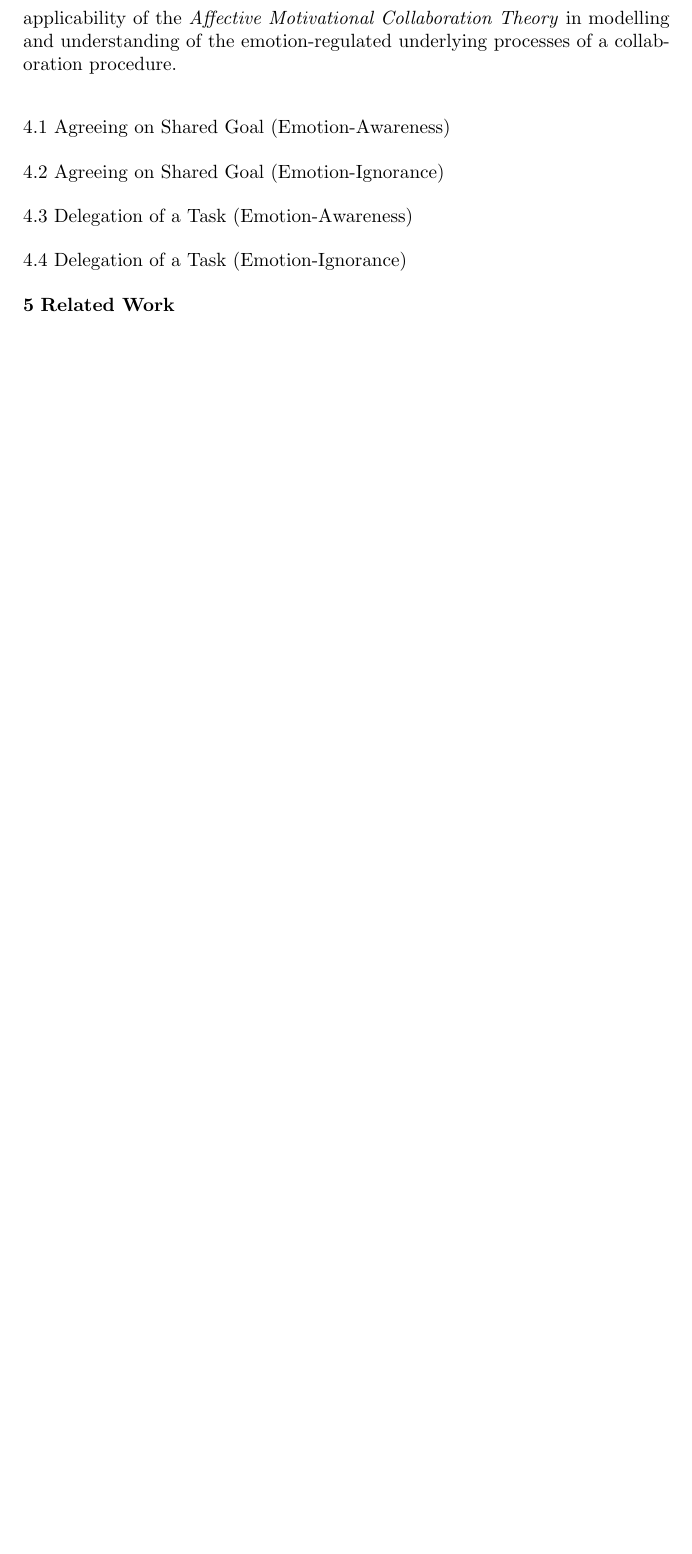
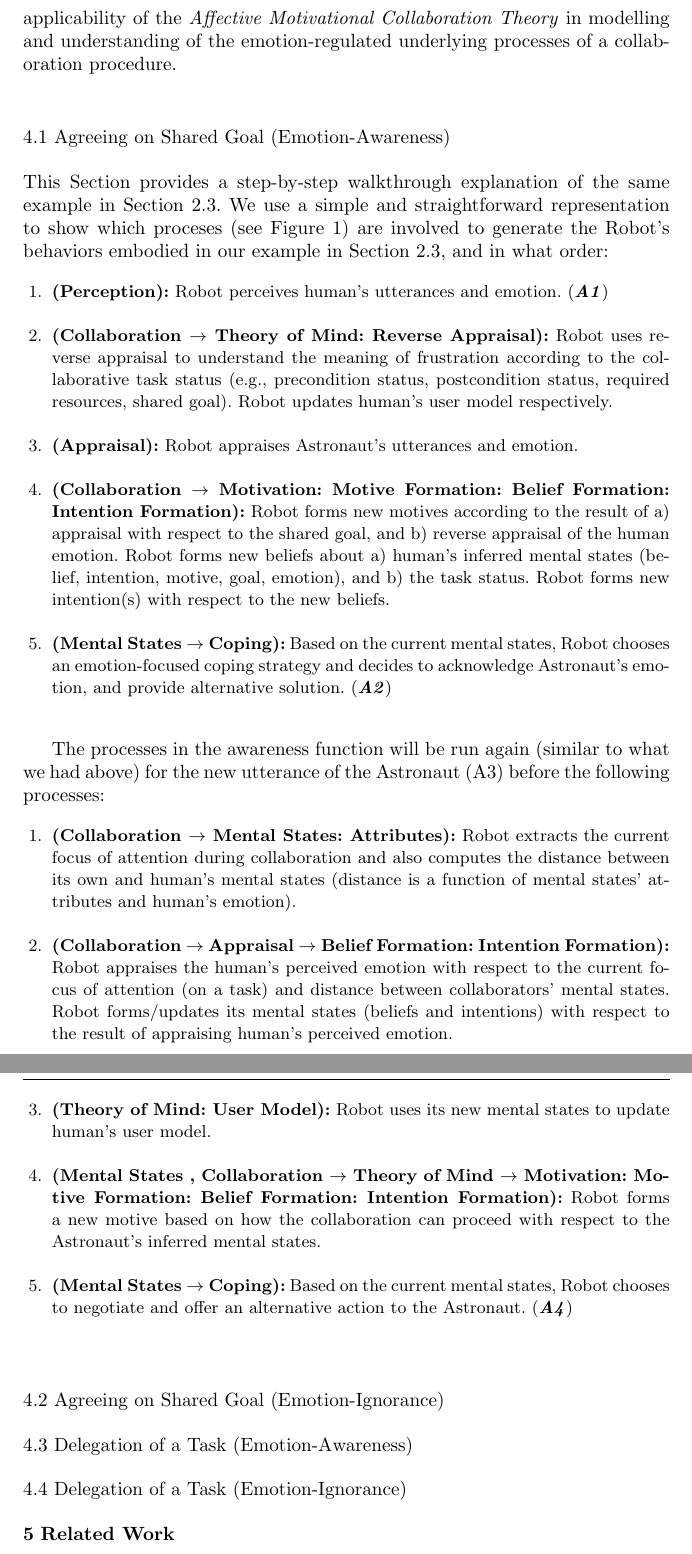
Before and after one commit to mshayganfar/IJSR2015, a LaTeX paper (MohammadShayganfar-IJSR2015.tex): part of page 15 of 17 before the commit and two parts of pages 15 and 16 of 18 after it, the two joined at a grey line, cut so that both start at the same text, the shorter picture padded with empty space. Compiled offline with pdfLaTeX.

Commit message:
Added the preliminary walkthough of the first example .

```diff
--- a/MohammadShayganfar-IJSR2015.tex
+++ b/MohammadShayganfar-IJSR2015.tex
@@ -811,6 +811,74 @@ collaboration procedure.
 
 \subsection{Agreeing on Shared Goal (Emotion-Awareness)}
 \label{sec:wt-exp1}
+
+This Section provides a step-by-step walkthrough explanation of the same
+example in Section \ref{sec:exp1}. We use a simple and straightforward
+representation to show which proceses (see Figure \ref{fig:theory}) are involved
+to generate the Robot's behaviors embodied in our example in Section
+\ref{sec:exp1}, and in what order:
+
+\begin{spacing}{1.15}
+\fontsize{9pt}{10pt}\selectfont
+\begin{enumerate}
+  \item \textbf{(Perception):} Robot perceives human's utterances and emotion.
+  (\textit{\textbf{A1}})\\
+
+  \item \textbf{(Collaboration $\rightarrow$ Theory of Mind: Reverse
+  Appraisal):} Robot uses reverse appraisal to understand the meaning of
+  frustration according to the collaborative task status (e.g., precondition
+  status, postcondition status, required resources, shared goal). Robot updates
+  human's user model respectively.\\
+
+  \item \textbf{(Appraisal):} Robot appraises Astronaut's utterances and
+  emotion.\\
+
+  \item \textbf{(Collaboration $\rightarrow$ Motivation: Motive Formation:
+  Belief Formation: Intention Formation):} Robot forms new motives according to
+  the result of a) appraisal with respect to the shared goal, and b) reverse
+  appraisal of the human emotion. Robot forms new beliefs about a) human's
+  inferred mental states (belief, intention, motive, goal, emotion), and b) the
+  task status. Robot forms new intention(s) with respect to the new beliefs.\\
+
+  \item \textbf{(Mental States $\rightarrow$ Coping):} Based on the current
+  mental states, Robot chooses an emotion-focused coping strategy and decides to
+  acknowledge Astronaut's emotion, and provide alternative solution.
+  (\textit{\textbf{A2}})\\
+\end{enumerate}
+\end{spacing}
+
+The processes in the awareness function will be run again (similar to what we
+had above) for the new utterance of the Astronaut (A3) before the following
+processes:
+
+\begin{spacing}{1.15}
+\fontsize{9pt}{10pt}\selectfont
+\begin{enumerate}
+  \item \textbf{(Collaboration $\rightarrow$ Mental States: Attributes):} Robot
+  extracts the current focus of attention during collaboration and also computes
+  the distance between its own and human's mental states (distance is a function
+  of mental states' attributes and human's emotion).\\
+
+  \item \textbf{(Collaboration $\rightarrow$ Appraisal $\rightarrow$ Belief
+  Formation: Intention Formation):} Robot appraises the human's perceived
+  emotion with respect to the current focus of attention (on a task) and
+  distance between collaborators' mental states. Robot forms/updates its mental
+  states (beliefs and intentions) with respect to the result of appraising
+  human's perceived emotion.\\
+
+  \item \textbf{(Theory of Mind: User Model):} Robot uses its new mental states
+  to update human's user model.\\
+
+  \item \textbf{(Mental States , Collaboration $\rightarrow$ Theory of Mind
+  $\rightarrow$ Motivation: Motive Formation: Belief Formation: Intention
+  Formation):} Robot forms a new motive based on how the collaboration can
+  proceed with respect to the Astronaut's inferred mental states.\\
+
+  \item \textbf{(Mental  States $\rightarrow$ Coping):} Based on the current
+  mental states, Robot chooses to negotiate and offer an alternative action to
+  the Astronaut. (\textit{\textbf{A4}})
+\end{enumerate}
+\end{spacing}
 
 \subsection{Agreeing on Shared Goal (Emotion-Ignorance)}
 \label{sec:wt-exp2}
```
Also changed, not shown: MohammadShayganfar-IJSR2015.pdf, MohammadShayganfar-IJSR2015.tex (2 more changed lines), 3 other files.
